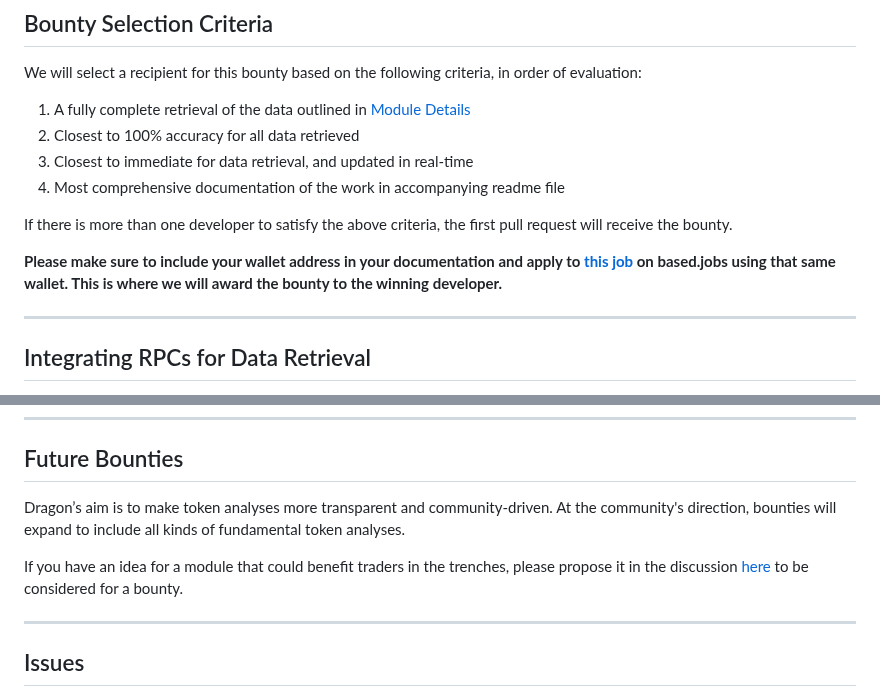
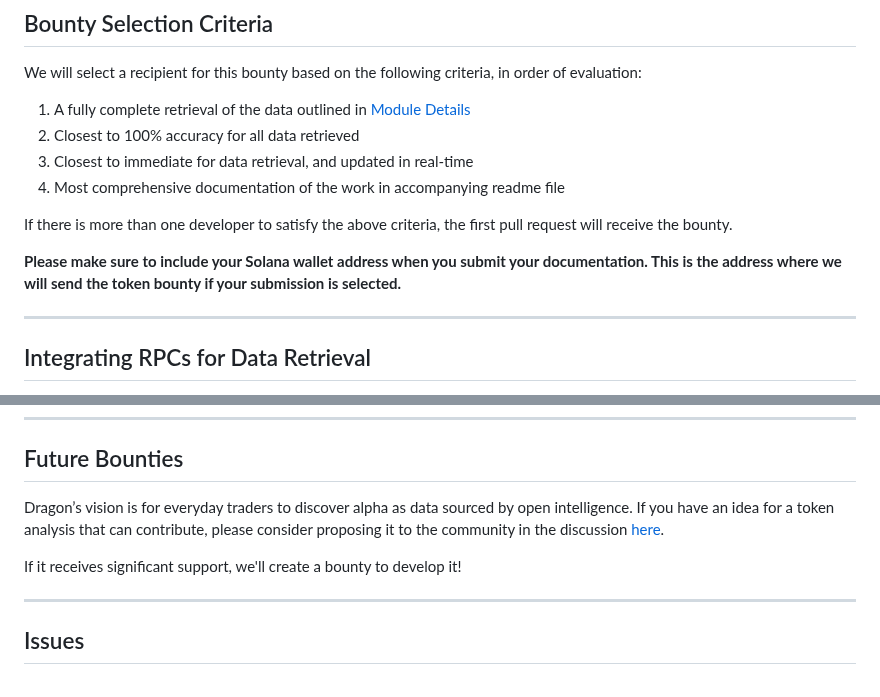
Before and after one commit to alpha-dragon-org/dragon-module1-tokeninfo, a Markdown page: README.md, 2 parts joined by grey strips. Drawn GitHub-style.

```diff
--- a/README.md
+++ b/README.md
@@ -236,7 +236,7 @@ We will select a recipient for this bounty based on the following criteria, in o
 
 If there is more than one developer to satisfy the above criteria, the first pull request will receive the bounty.
 
-**Please make sure to include your wallet address in your documentation and apply to [this job](https://www.based.jobs/) on based.jobs using that same wallet. This is where we will award the bounty to the winning developer.**
+**Please make sure to include your Solana wallet address when you submit your documentation. This is the address where we will send the token bounty if your submission is selected.**
 
 ---
 
@@ -284,9 +284,9 @@ If there is more than one developer to satisfy the above criteria, the first pul
 
 ## Future Bounties
 
-Dragon’s aim is to make token analyses more transparent and community-driven. At the community's direction, bounties will expand to include all kinds of fundamental token analyses.
+Dragon’s vision is for everyday traders to discover alpha as data sourced by open intelligence. If you have an idea for a token analysis that can contribute, please consider proposing it to the community in the discussion [here](https://github.com/orgs/alpha-dragon-org/discussions).
 
-If you have an idea for a module that could benefit traders in the trenches, please propose it in the discussion [here](https://github.com/orgs/alpha-dragon-org/discussions) to be considered for a bounty.
+If it receives significant support, we'll create a bounty to develop it!
 
 ---
 ## Issues
```
Also changed, not shown: other parts of README.md (+1 -1 lines).
